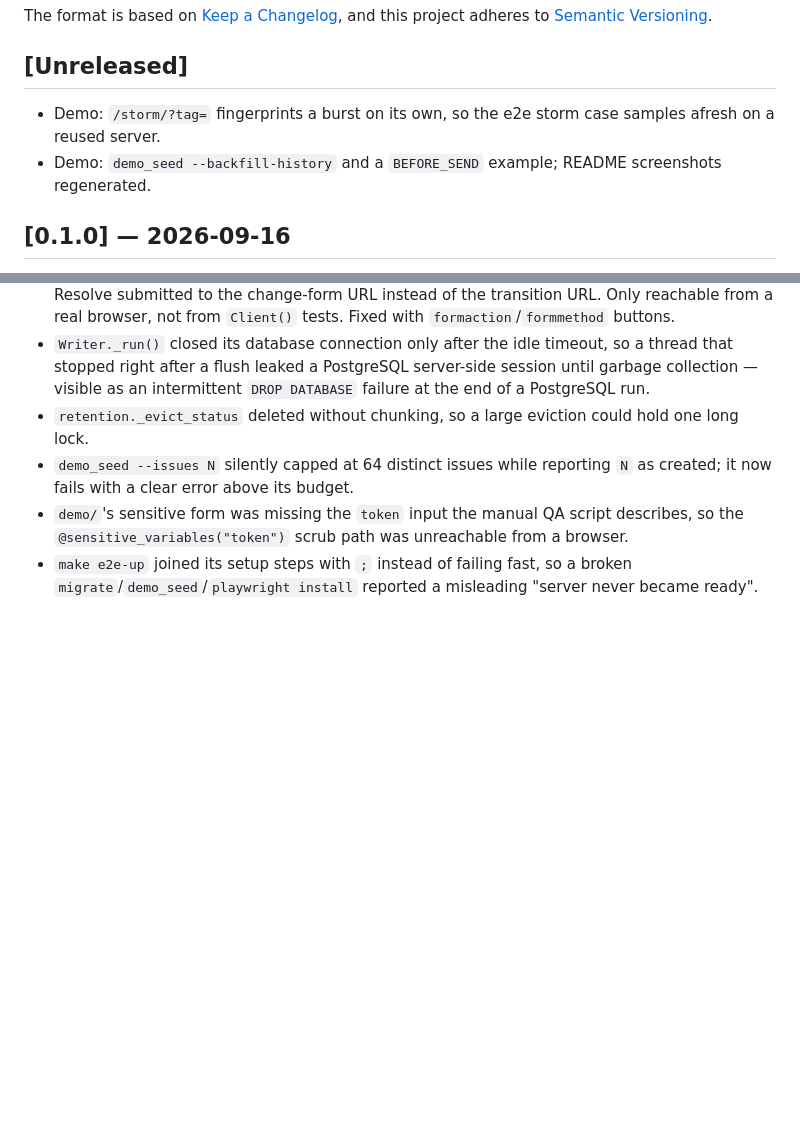
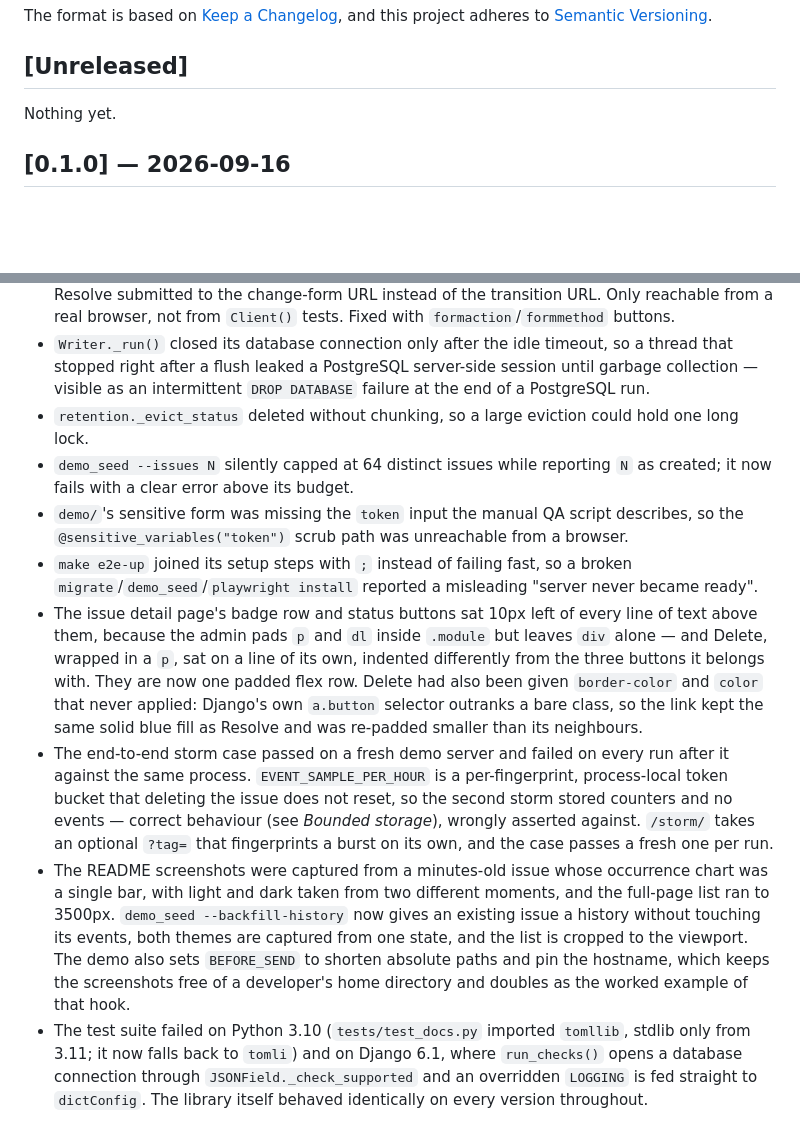
Before and after one commit to korkholeh/django-admin-errors, a Markdown page: CHANGELOG.md, 2 parts joined by grey strips. Rendered like a GitHub page; blank space fills up the shorter version.

Commit message:
docs: fold the post-tag fixes into the 0.1.0 release notes
Nothing has been published, so every fix made after the release notes were
first written still belongs to 0.1.0 rather than to an [Unreleased] section
above it — otherwise the package would ship newer than its own changelog
describes.

Moves the demo storm tag and the screenshot work into "Fixed before release",
and adds the two entries that were never written down: the issue header's
misaligned badge and button rows (with Delete finally styled as the
destructive action it is), and the test-suite failures on Python 3.10 and
Django 6.1. [Unreleased] goes back to its placeholder.

Claude-Session: https://claude.ai/code/session_014hkeLoHkYv3aLxd7oZ3fMC

```diff
--- a/CHANGELOG.md
+++ b/CHANGELOG.md
@@ -8,8 +8,7 @@ adheres to [Semantic Versioning](https://semver.org/spec/v2.0.0.html).
 
 ## [Unreleased]
 
-- Demo: `/storm/?tag=` fingerprints a burst on its own, so the e2e storm case samples afresh on a reused server.
-- Demo: `demo_seed --backfill-history` and a `BEFORE_SEND` example; README screenshots regenerated.
+Nothing yet.
 
 ## [0.1.0] — 2026-09-16
 
@@ -226,3 +225,24 @@ one marks a trap worth knowing about.
   `@sensitive_variables("token")` scrub path was unreachable from a browser.
 - `make e2e-up` joined its setup steps with `;` instead of failing fast, so a broken
   `migrate`/`demo_seed`/`playwright install` reported a misleading "server never became ready".
+- The issue detail page's badge row and status buttons sat 10px left of every line of text above
+  them, because the admin pads `p` and `dl` inside `.module` but leaves `div` alone — and Delete,
+  wrapped in a `p`, sat on a line of its own, indented differently from the three buttons it
+  belongs with. They are now one padded flex row. Delete had also been given `border-color` and
+  `color` that never applied: Django's own `a.button` selector outranks a bare class, so the link
+  kept the same solid blue fill as Resolve and was re-padded smaller than its neighbours.
+- The end-to-end storm case passed on a fresh demo server and failed on every run after it against
+  the same process. `EVENT_SAMPLE_PER_HOUR` is a per-fingerprint, process-local token bucket that
+  deleting the issue does not reset, so the second storm stored counters and no events — correct
+  behaviour (see *Bounded storage*), wrongly asserted against. `/storm/` takes an optional `?tag=`
+  that fingerprints a burst on its own, and the case passes a fresh one per run.
+- The README screenshots were captured from a minutes-old issue whose occurrence chart was a
+  single bar, with light and dark taken from two different moments, and the full-page list ran to
+  3500px. `demo_seed --backfill-history` now gives an existing issue a history without touching its
+  events, both themes are captured from one state, and the list is cropped to the viewport. The
+  demo also sets `BEFORE_SEND` to shorten absolute paths and pin the hostname, which keeps the
+  screenshots free of a developer's home directory and doubles as the worked example of that hook.
+- The test suite failed on Python 3.10 (`tests/test_docs.py` imported `tomllib`, stdlib only from
+  3.11; it now falls back to `tomli`) and on Django 6.1, where `run_checks()` opens a database
+  connection through `JSONField._check_supported` and an overridden `LOGGING` is fed straight to
+  `dictConfig`. The library itself behaved identically on every version throughout.
```
